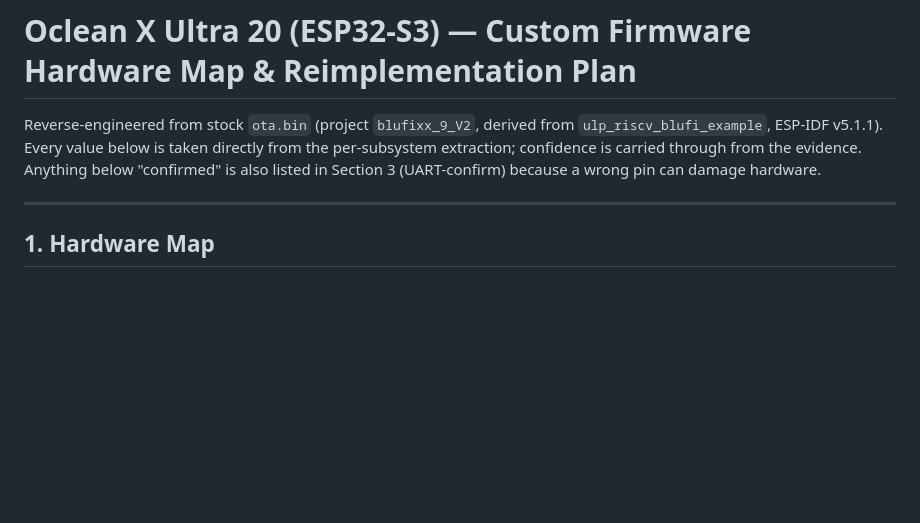
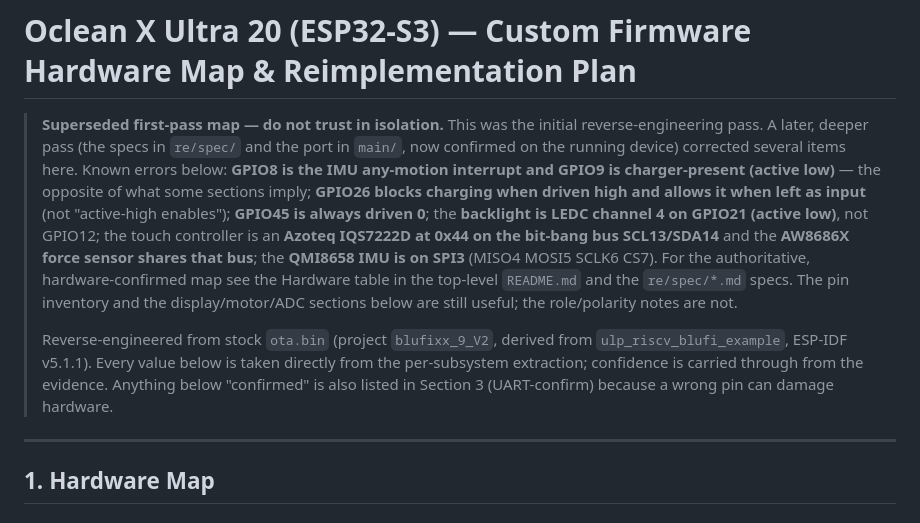
Before and after one commit to thom1337/Oclean-custom-firmware, a Markdown page: re/HARDWARE_MAP.md, the part around the change. Drawn GitHub-style; blank space fills up the shorter version.

```diff
--- a/re/HARDWARE_MAP.md
+++ b/re/HARDWARE_MAP.md
@@ -1,6 +1,19 @@
 # Oclean X Ultra 20 (ESP32-S3) — Custom Firmware Hardware Map & Reimplementation Plan
 
-Reverse-engineered from stock `ota.bin` (project `blufixx_9_V2`, derived from `ulp_riscv_blufi_example`, ESP-IDF v5.1.1). Every value below is taken directly from the per-subsystem extraction; confidence is carried through from the evidence. Anything below "confirmed" is also listed in Section 3 (UART-confirm) because a wrong pin can damage hardware.
+> **Superseded first-pass map — do not trust in isolation.** This was the initial
+> reverse-engineering pass. A later, deeper pass (the specs in `re/spec/` and the port in
+> `main/`, now confirmed on the running device) corrected several items here. Known errors
+> below: **GPIO8 is the IMU any-motion interrupt and GPIO9 is charger-present (active low)** —
+> the opposite of what some sections imply; **GPIO26 blocks charging when driven high and
+> allows it when left as input** (not "active-high enables"); **GPIO45 is always driven 0**;
+> the **backlight is LEDC channel 4 on GPIO21 (active low)**, not GPIO12; the touch controller
+> is an **Azoteq IQS7222D at 0x44 on the bit-bang bus SCL13/SDA14** and the **AW8686X force
+> sensor shares that bus**; the **QMI8658 IMU is on SPI3** (MISO4 MOSI5 SCLK6 CS7). For the
+> authoritative, hardware-confirmed map see the Hardware table in the top-level `README.md`
+> and the `re/spec/*.md` specs. The pin inventory and the display/motor/ADC sections below are
+> still useful; the role/polarity notes are not.
+>
+> Reverse-engineered from stock `ota.bin` (project `blufixx_9_V2`, derived from `ulp_riscv_blufi_example`, ESP-IDF v5.1.1). Every value below is taken directly from the per-subsystem extraction; confidence is carried through from the evidence. Anything below "confirmed" is also listed in Section 3 (UART-confirm) because a wrong pin can damage hardware.
 
 ---
 
```
Also changed, not shown: README.md (+28 -22 lines).
